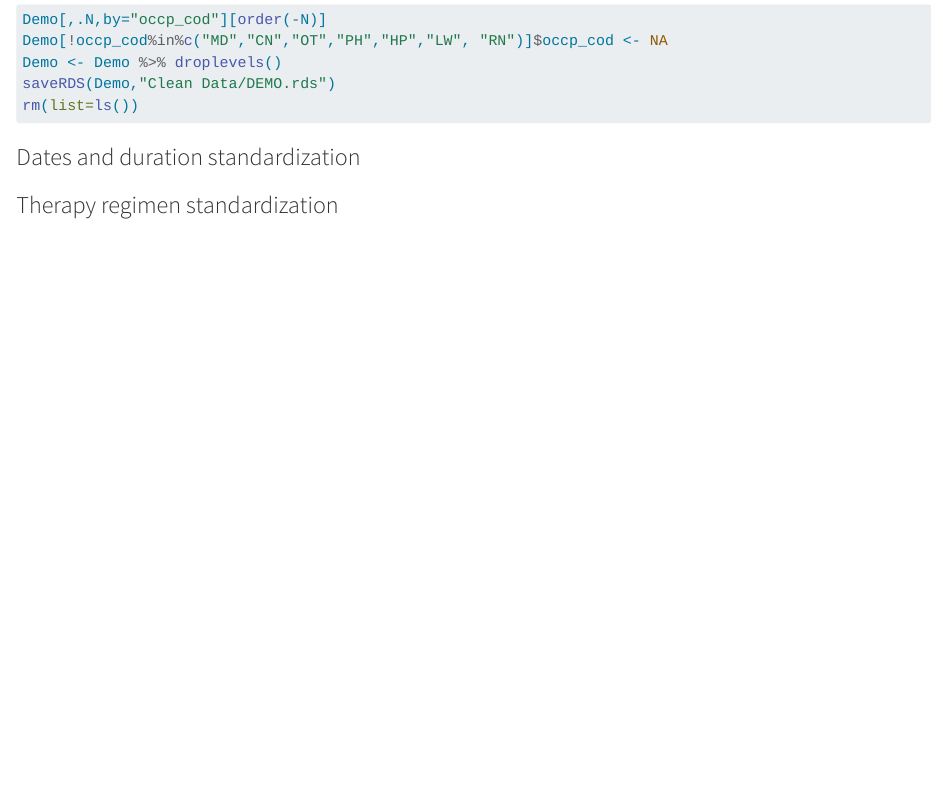
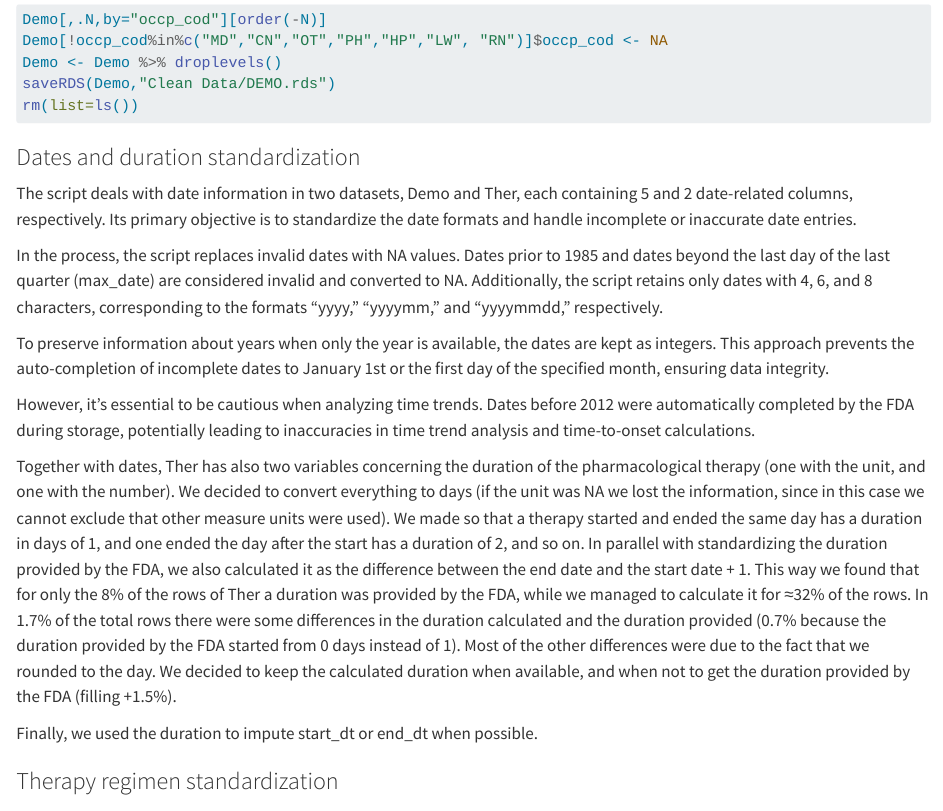
Before and after one commit to fusarolimichele/DiAna, a Quarto document (Documentation.qmd): the page in a window 1100 px wide, from 16700 px down. Rendered offline with R 4.5, knitr and Pandoc in place of Quarto, with nearby package versions; some code elsewhere in the file could not run offline; long lines of code are wrapped; common packages that the code uses without loading them are loaded.

Commit message:
dates imputation

```diff
--- a/Documentation.qmd
+++ b/Documentation.qmd
@@ -777,6 +777,18 @@ rm(list=ls())
 
 ### Dates and duration standardization
 
+The script deals with date information in two datasets, Demo and Ther, each containing 5 and 2 date-related columns, respectively. Its primary objective is to standardize the date formats and handle incomplete or inaccurate date entries.
+
+In the process, the script replaces invalid dates with NA values. Dates prior to 1985 and dates beyond the last day of the last quarter (max_date) are considered invalid and converted to NA. Additionally, the script retains only dates with 4, 6, and 8 characters, corresponding to the formats "yyyy," "yyyymm," and "yyyymmdd," respectively.
+
+To preserve information about years when only the year is available, the dates are kept as integers. This approach prevents the auto-completion of incomplete dates to January 1st or the first day of the specified month, ensuring data integrity.
+
+However, it's essential to be cautious when analyzing time trends. Dates before 2012 were automatically completed by the FDA during storage, potentially leading to inaccuracies in time trend analysis and time-to-onset calculations.
+
+Together with dates, Ther has also two variables concerning the duration of the pharmacological therapy (one with the unit, and one with the number). We decided to convert everything to days (if the unit was NA we lost the information, since in this case we cannot exclude that other measure units were used). We made so that a therapy started and ended the same day has a duration in days of 1, and one ended the day after the start has a duration of 2, and so on. In parallel with standardizing the duration provided by the FDA, we also calculated it as the difference between the end date and the start date + 1. This way we found that for only the 8% of the rows of Ther a duration was provided by the FDA, while we managed to calculate it for ≈32% of the rows. In 1.7% of the total rows there were some differences in the duration calculated and the duration provided (0.7% because the duration provided by the FDA started from 0 days instead of 1). Most of the other differences were due to the fact that we rounded to the day. We decided to keep the calculated duration when available, and when not to get the duration provided by the FDA (filling +1.5%).
+
+Finally, we used the duration to impute start_dt or end_dt when possible.
+
 ### Therapy regimen standardization
 
 ## 6. Remove deleted (nullified) reports
```
Also changed, not shown: Cleaning_script.R (+3 -3 lines).
